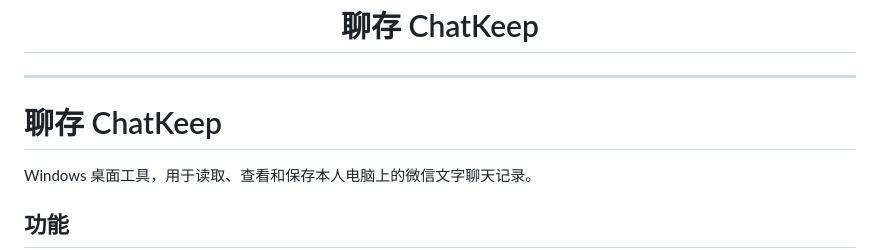
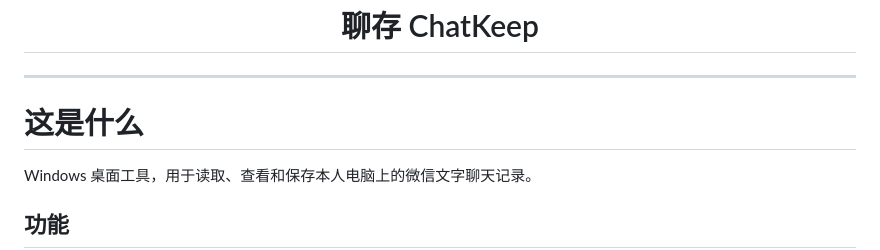
Before and after one commit to zhujunkui1-del/ChatKeep, a Markdown page: README.md, the part around the change. Drawn GitHub-style.

Commit message:
docs: 更新标题以更清晰地描述项目功能

```diff
--- a/README.md
+++ b/README.md
@@ -6,7 +6,7 @@
 
 ---
 
-# 聊存 ChatKeep
+# 这是什么
 
 Windows 桌面工具，用于读取、查看和保存本人电脑上的微信文字聊天记录。
 
```
